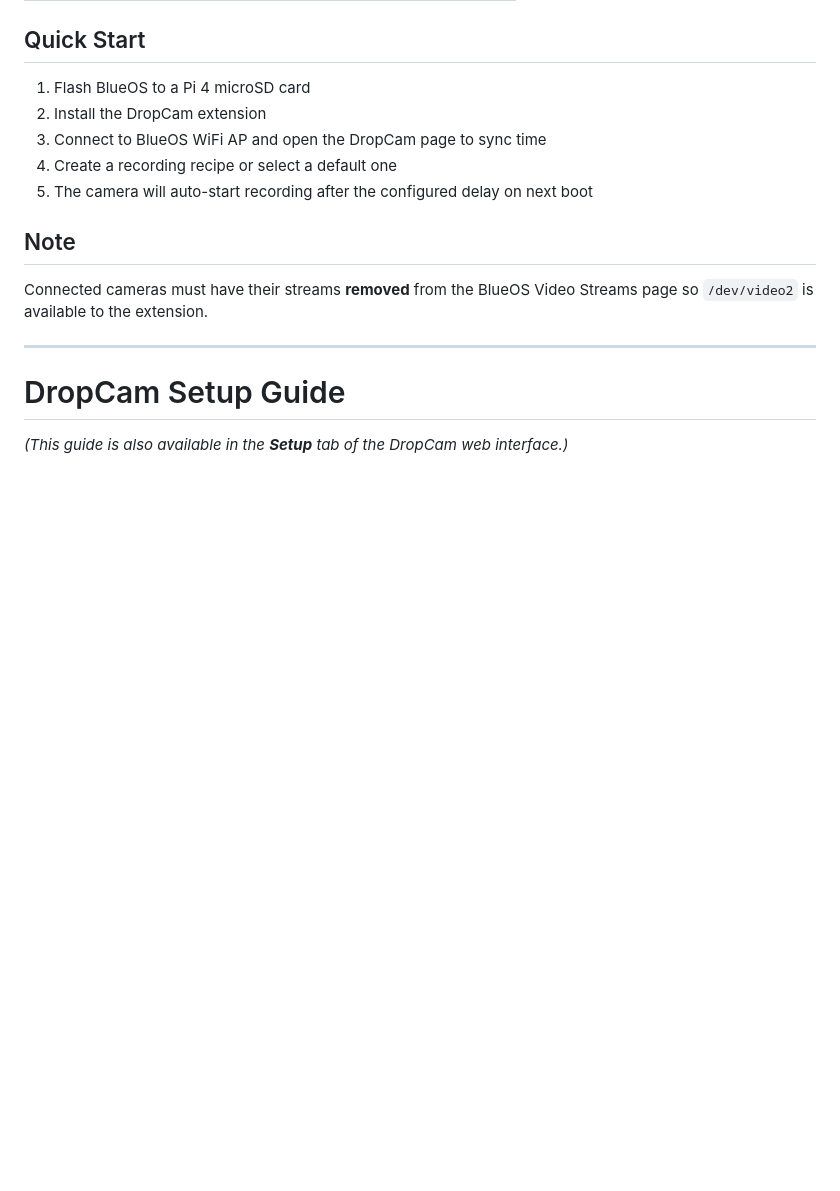
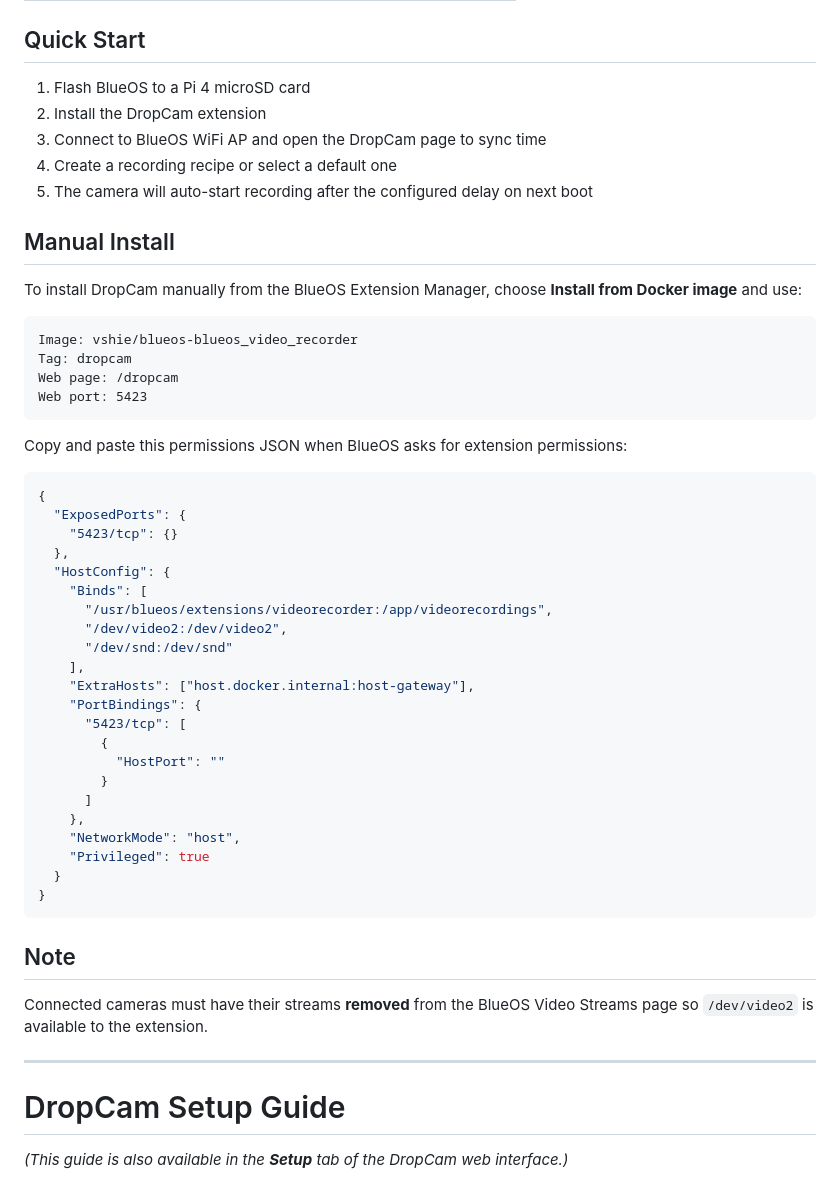
Before and after one commit to vshie/BlueOS_videorecorder, a Markdown page: README.md, the part around the change. Drawn GitHub-style; blank space fills up the shorter version.

Commit message:
docs: add manual DropCam install instructions
Made-with: Cursor

````diff
--- a/README.md
+++ b/README.md
@@ -30,6 +30,44 @@ A BlueOS extension that turns a Raspberry Pi 4 into a standalone, deployable dro
 3. Connect to BlueOS WiFi AP and open the DropCam page to sync time
 4. Create a recording recipe or select a default one
 5. The camera will auto-start recording after the configured delay on next boot
+
+## Manual Install
+
+To install DropCam manually from the BlueOS Extension Manager, choose **Install from Docker image** and use:
+
+```text
+Image: vshie/blueos-blueos_video_recorder
+Tag: dropcam
+Web page: /dropcam
+Web port: 5423
+```
+
+Copy and paste this permissions JSON when BlueOS asks for extension permissions:
+
+```json
+{
+  "ExposedPorts": {
+    "5423/tcp": {}
+  },
+  "HostConfig": {
+    "Binds": [
+      "/usr/blueos/extensions/videorecorder:/app/videorecordings",
+      "/dev/video2:/dev/video2",
+      "/dev/snd:/dev/snd"
+    ],
+    "ExtraHosts": ["host.docker.internal:host-gateway"],
+    "PortBindings": {
+      "5423/tcp": [
+        {
+          "HostPort": ""
+        }
+      ]
+    },
+    "NetworkMode": "host",
+    "Privileged": true
+  }
+}
+```
 
 ## Note
 
````
